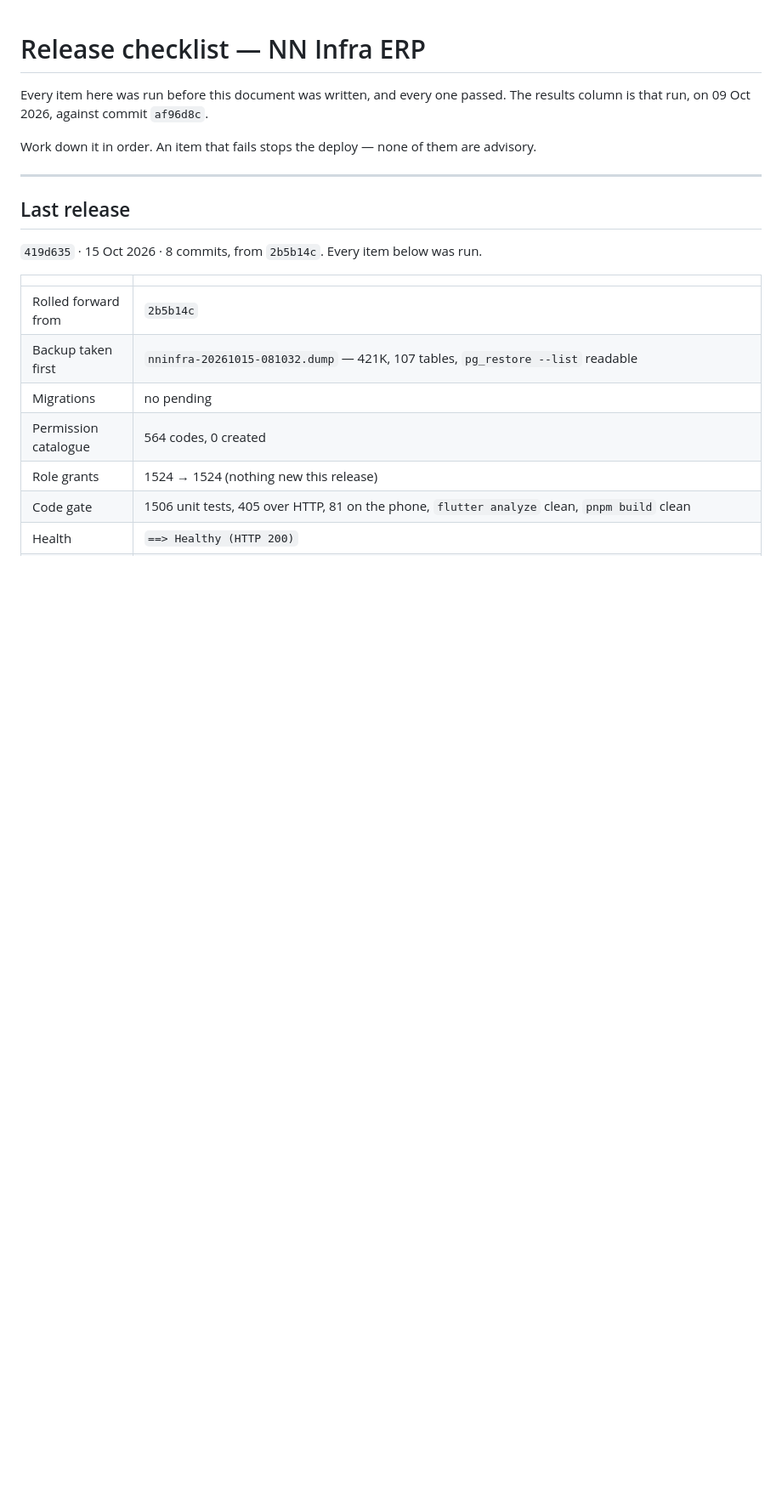
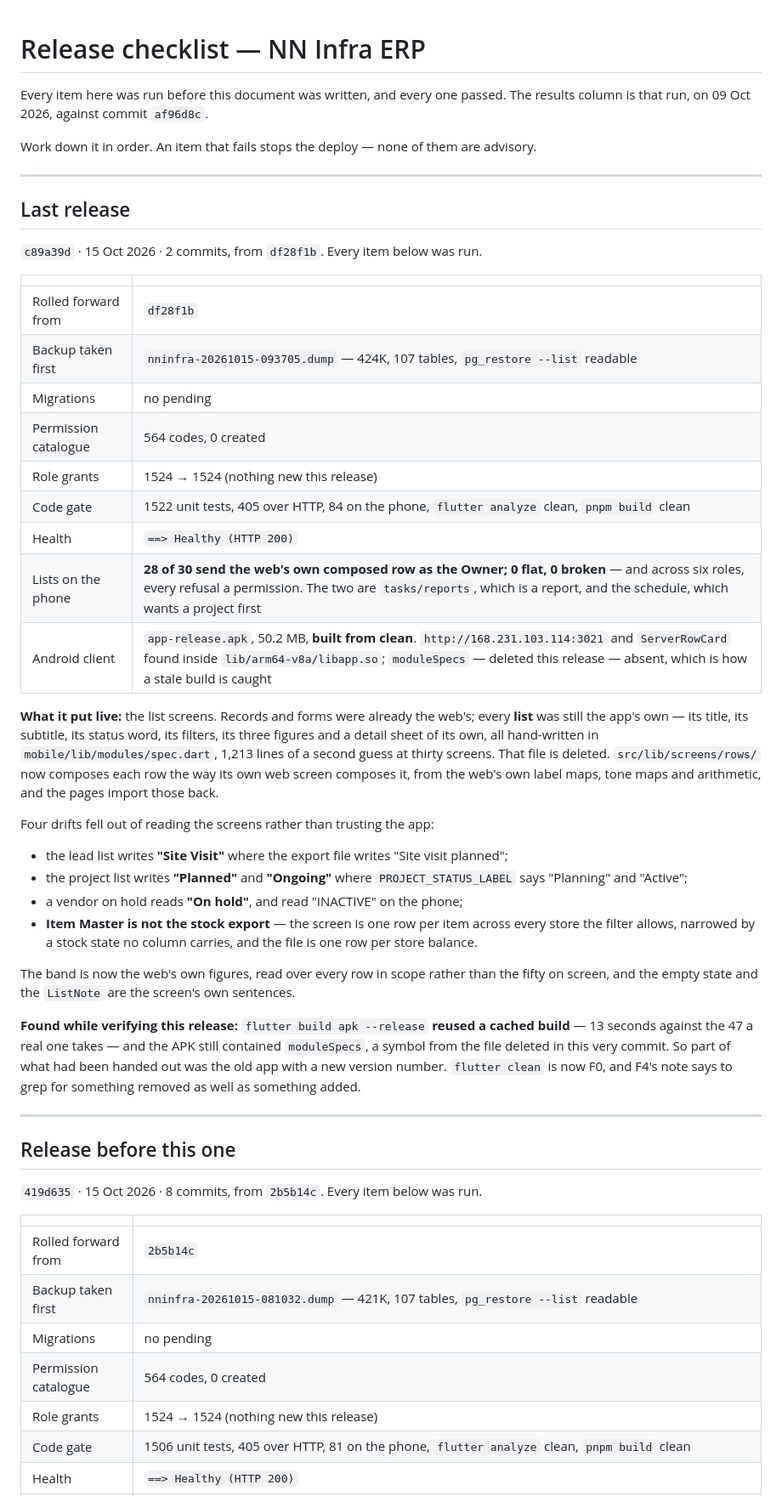
Before and after one commit to varalakshmivaru231020-svg/nandinilogistics, a Markdown page: docs/DEPLOYMENT.md, the part around one of its changes. Shown at 85% size. Drawn GitHub-style; blank space fills up the shorter version.

```diff
--- a/docs/DEPLOYMENT.md
+++ b/docs/DEPLOYMENT.md
@@ -9,6 +9,54 @@ advisory.
 ---
 
 ## Last release
+
+`c89a39d` · 15 Oct 2026 · 2 commits, from `df28f1b`. Every item below was run.
+
+| | |
+|---|---|
+| Rolled forward from | `df28f1b` |
+| Backup taken first | `nninfra-20261015-093705.dump` — 424K, 107 tables, `pg_restore --list` readable |
+| Migrations | no pending |
+| Permission catalogue | 564 codes, 0 created |
+| Role grants | 1524 → 1524 (nothing new this release) |
+| Code gate | 1522 unit tests, 405 over HTTP, 84 on the phone, `flutter analyze` clean, `pnpm build` clean |
+| Health | `==> Healthy (HTTP 200)` |
+| Lists on the phone | **28 of 30 send the web's own composed row as the Owner; 0 flat, 0 broken** — and across six roles, every refusal a permission. The two are `tasks/reports`, which is a report, and the schedule, which wants a project first |
+| Android client | `app-release.apk`, 50.2 MB, **built from clean**. `http://168.231.103.114:3021` and `ServerRowCard` found inside `lib/arm64-v8a/libapp.so`; `moduleSpecs` — deleted this release — absent, which is how a stale build is caught |
+
+**What it put live:** the list screens. Records and forms were already the
+web's; every **list** was still the app's own — its title, its subtitle, its
+status word, its filters, its three figures and a detail sheet of its own, all
+hand-written in `mobile/lib/modules/spec.dart`, 1,213 lines of a second guess
+at thirty screens. That file is deleted. `src/lib/screens/rows/` now composes
+each row the way its own web screen composes it, from the web's own label maps,
+tone maps and arithmetic, and the pages import those back.
+
+Four drifts fell out of reading the screens rather than trusting the app:
+
+- the lead list writes **"Site Visit"** where the export file writes "Site
+  visit planned";
+- the project list writes **"Planned"** and **"Ongoing"** where
+  `PROJECT_STATUS_LABEL` says "Planning" and "Active";
+- a vendor on hold reads **"On hold"**, and read "INACTIVE" on the phone;
+- **Item Master is not the stock export** — the screen is one row per item
+  across every store the filter allows, narrowed by a stock state no column
+  carries, and the file is one row per store balance.
+
+The band is now the web's own figures, read over every row in scope rather than
+the fifty on screen, and the empty state and the `ListNote` are the screen's own
+sentences.
+
+**Found while verifying this release:** `flutter build apk --release` **reused a
+cached build** — 13 seconds against the 47 a real one takes — and the APK still
+contained `moduleSpecs`, a symbol from the file deleted in this very commit. So
+part of what had been handed out was the old app with a new version number.
+`flutter clean` is now F0, and F4's note says to grep for something removed as
+well as something added.
+
+---
+
+## Release before this one
 
 `419d635` · 15 Oct 2026 · 8 commits, from `2b5b14c`. Every item below was run.
 
```
Also changed, not shown: other parts of docs/DEPLOYMENT.md (+18 -23 lines).
